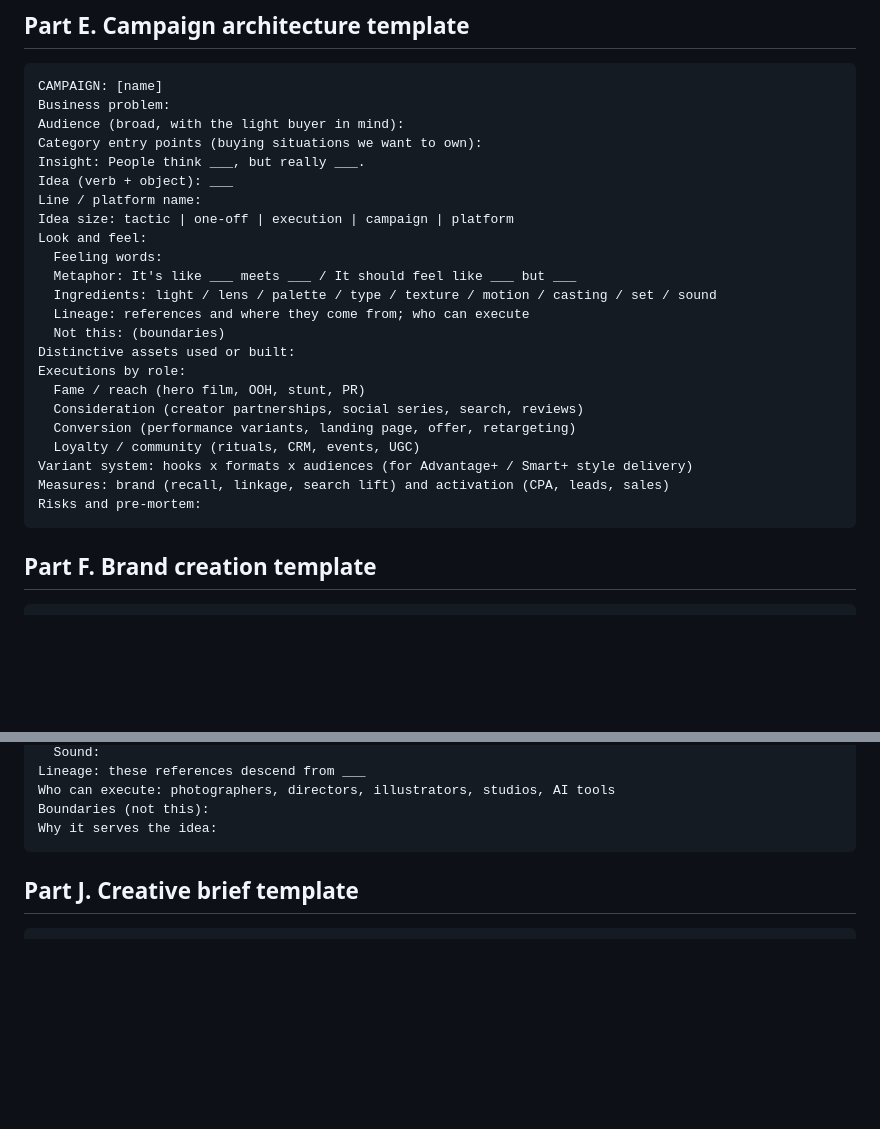
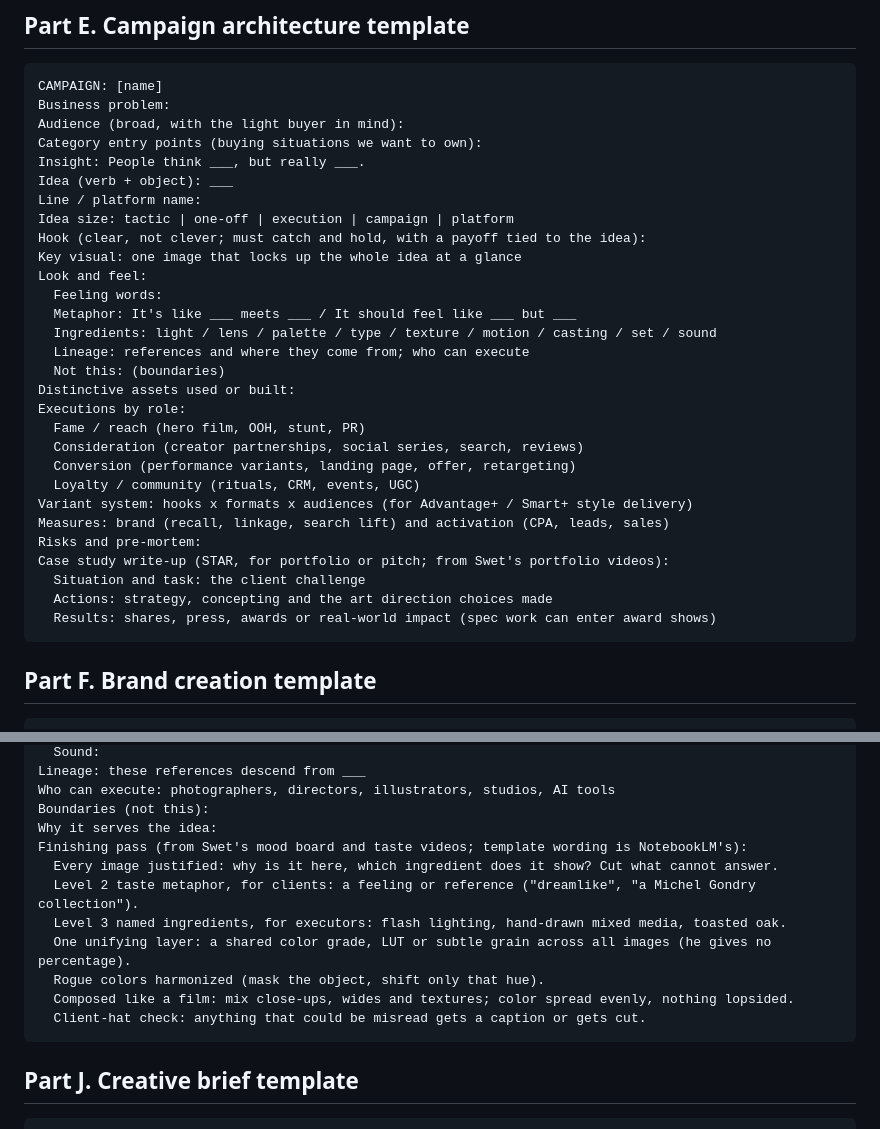
Before and after one commit to mcne0144/ClaudeSkills, a Markdown page: art-director/knowledge/11-methods-lenses-and-templates.md, 2 parts joined by grey strips. GitHub-like rendering; blank space fills up the shorter version.

Commit message:
Fold NotebookLM cross-video read into Swet study; add hook, key visual and STAR lines to templates
Co-Authored-By: Claude Sonnet 5.5 <noreply@anthropic.com>
Claude-Session: https://claude.ai/code/session_01TYHmAt9PzhGYMFB2Mi4irP

````diff
--- a/art-director/knowledge/11-methods-lenses-and-templates.md
+++ b/art-director/knowledge/11-methods-lenses-and-templates.md
@@ -127,6 +127,8 @@ Insight: People think ___, but really ___.
 Idea (verb + object): ___
 Line / platform name:
 Idea size: tactic | one-off | execution | campaign | platform
+Hook (clear, not clever; must catch and hold, with a payoff tied to the idea):
+Key visual: one image that locks up the whole idea at a glance
 Look and feel:
   Feeling words:
   Metaphor: It's like ___ meets ___ / It should feel like ___ but ___
@@ -142,6 +144,10 @@ Executions by role:
 Variant system: hooks x formats x audiences (for Advantage+ / Smart+ style delivery)
 Measures: brand (recall, linkage, search lift) and activation (CPA, leads, sales)
 Risks and pre-mortem:
+Case study write-up (STAR, for portfolio or pitch; from Swet's portfolio videos):
+  Situation and task: the client challenge
+  Actions: strategy, concepting and the art direction choices made
+  Results: shares, press, awards or real-world impact (spec work can enter award shows)
 ```
 
 ## Part F. Brand creation template
@@ -217,6 +223,14 @@ Lineage: these references descend from ___
 Who can execute: photographers, directors, illustrators, studios, AI tools
 Boundaries (not this):
 Why it serves the idea:
+Finishing pass (from Swet's mood board and taste videos; template wording is NotebookLM's):
+  Every image justified: why is it here, which ingredient does it show? Cut what cannot answer.
+  Level 2 taste metaphor, for clients: a feeling or reference ("dreamlike", "a Michel Gondry collection").
+  Level 3 named ingredients, for executors: flash lighting, hand-drawn mixed media, toasted oak.
+  One unifying layer: a shared color grade, LUT or subtle grain across all images (he gives no percentage).
+  Rogue colors harmonized (mask the object, shift only that hue).
+  Composed like a film: mix close-ups, wides and textures; color spread evenly, nothing lopsided.
+  Client-hat check: anything that could be misread gets a caption or gets cut.
 ```
 
 ## Part J. Creative brief template
````
Also changed, not shown: art-director/knowledge/01-jason-swet-study.md (+9 -0 lines).
